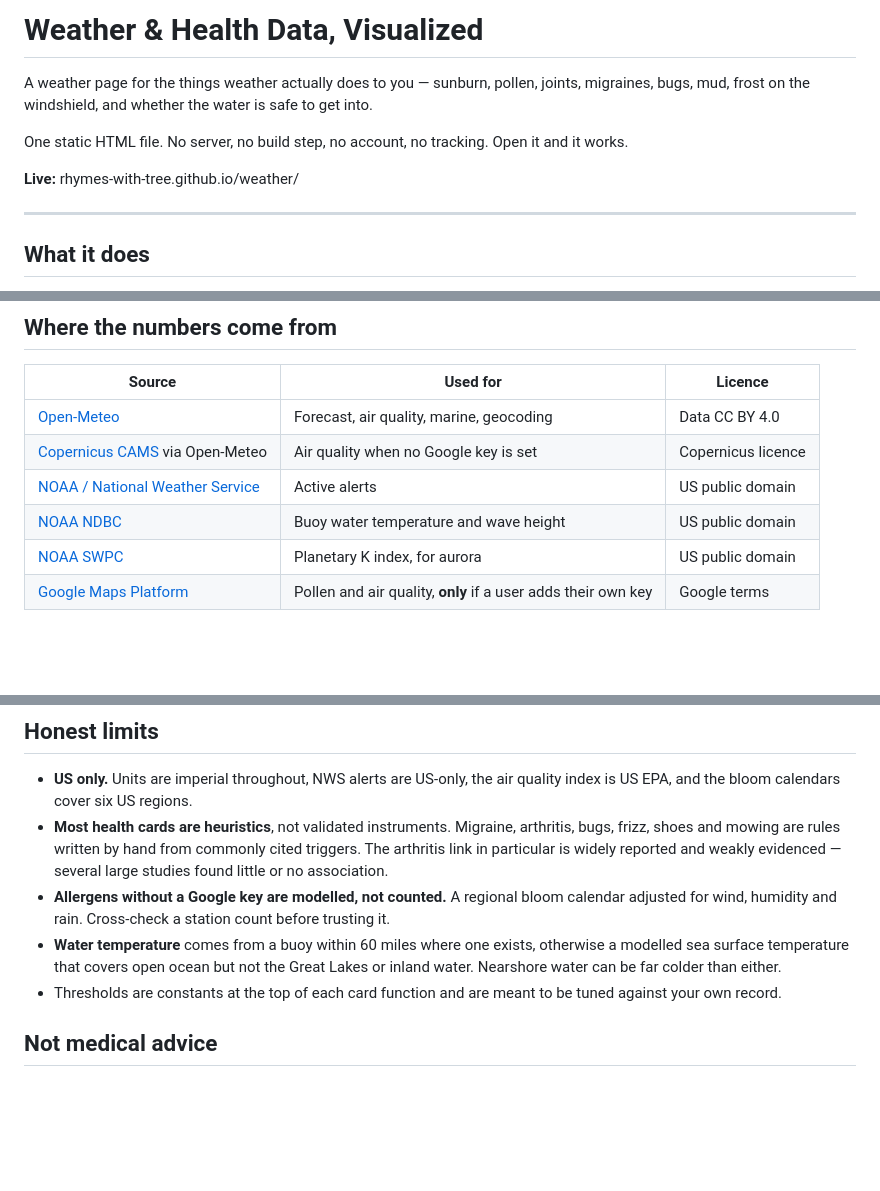
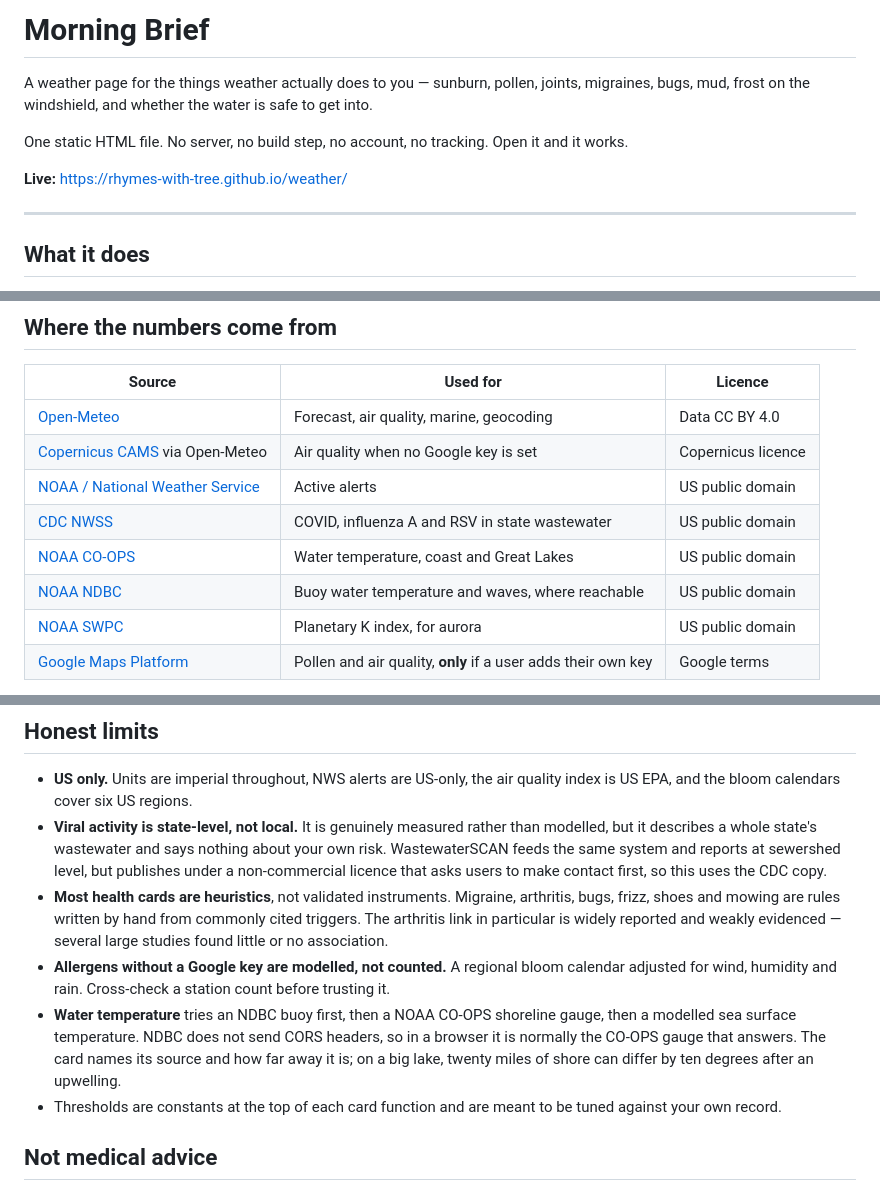
Before and after one commit to rhymes-with-tree/weather, a Markdown page: README.md, 3 parts joined by grey strips. Rendered like a GitHub page; blank space fills up the shorter version.

```diff
--- a/README.md
+++ b/README.md
@@ -1,4 +1,4 @@
-# Weather & Health Data, Visualized
+# Morning Brief
 
 A weather page for the things weather actually does to you — sunburn, pollen,
 joints, migraines, bugs, mud, frost on the windshield, and whether the water is
@@ -7,7 +7,7 @@ safe to get into.
 One static HTML file. No server, no build step, no account, no tracking.
 Open it and it works.
 
-**Live:** 	rhymes-with-tree.github.io/weather/
+**Live:** https://rhymes-with-tree.github.io/weather/
 
 ---
 
@@ -35,7 +35,9 @@ basement, no dog, conditions you don't have. Everything is on to start with.
 | [Open-Meteo](https://open-meteo.com) | Forecast, air quality, marine, geocoding | Data CC BY 4.0 |
 | [Copernicus CAMS](https://atmosphere.copernicus.eu) via Open-Meteo | Air quality when no Google key is set | Copernicus licence |
 | [NOAA / National Weather Service](https://www.weather.gov) | Active alerts | US public domain |
-| [NOAA NDBC](https://www.ndbc.noaa.gov) | Buoy water temperature and wave height | US public domain |
+| [CDC NWSS](https://www.cdc.gov/wastewater) | COVID, influenza A and RSV in state wastewater | US public domain |
+| [NOAA CO-OPS](https://tidesandcurrents.noaa.gov) | Water temperature, coast and Great Lakes | US public domain |
+| [NOAA NDBC](https://www.ndbc.noaa.gov) | Buoy water temperature and waves, where reachable | US public domain |
 | [NOAA SWPC](https://www.swpc.noaa.gov) | Planetary K index, for aurora | US public domain |
 | [Google Maps Platform](https://developers.google.com/maps) | Pollen and air quality, **only** if a user adds their own key | Google terms |
 
@@ -67,6 +69,11 @@ weather services listed above as part of each request, and nowhere else.
 
 - **US only.** Units are imperial throughout, NWS alerts are US-only, the air
   quality index is US EPA, and the bloom calendars cover six US regions.
+- **Viral activity is state-level, not local.** It is genuinely measured rather
+  than modelled, but it describes a whole state's wastewater and says nothing
+  about your own risk. WastewaterSCAN feeds the same system and reports at
+  sewershed level, but publishes under a non-commercial licence that asks users
+  to make contact first, so this uses the CDC copy.
 - **Most health cards are heuristics**, not validated instruments. Migraine,
   arthritis, bugs, frizz, shoes and mowing are rules written by hand from
   commonly cited triggers. The arthritis link in particular is widely reported
@@ -74,10 +81,11 @@ weather services listed above as part of each request, and nowhere else.
 - **Allergens without a Google key are modelled, not counted.** A regional
   bloom calendar adjusted for wind, humidity and rain. Cross-check a station
   count before trusting it.
-- **Water temperature** comes from a buoy within 60 miles where one exists,
-  otherwise a modelled sea surface temperature that covers open ocean but not
-  the Great Lakes or inland water. Nearshore water can be far colder than
-  either.
+- **Water temperature** tries an NDBC buoy first, then a NOAA CO-OPS shoreline
+  gauge, then a modelled sea surface temperature. NDBC does not send CORS
+  headers, so in a browser it is normally the CO-OPS gauge that answers. The
+  card names its source and how far away it is; on a big lake, twenty miles of
+  shore can differ by ten degrees after an upwelling.
 - Thresholds are constants at the top of each card function and are meant to be
   tuned against your own record.
 
```
